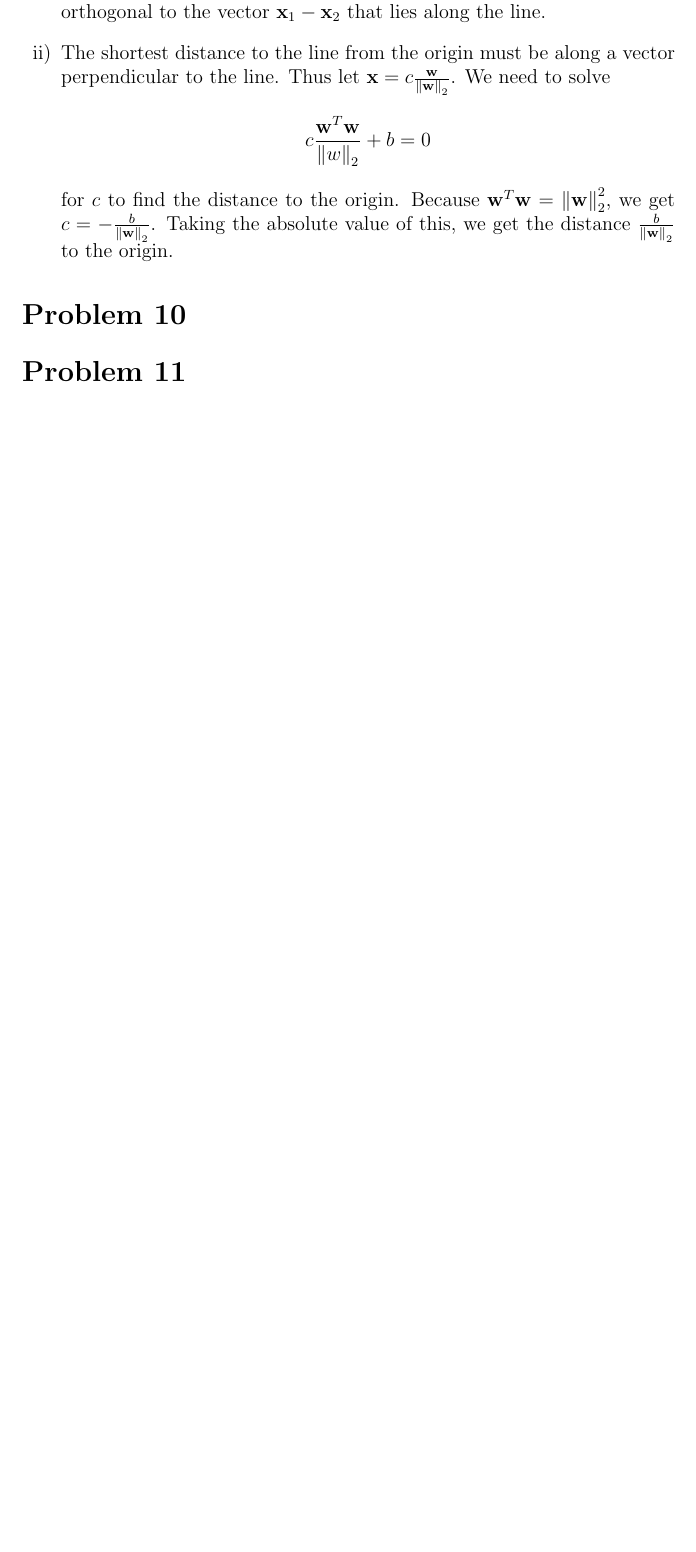
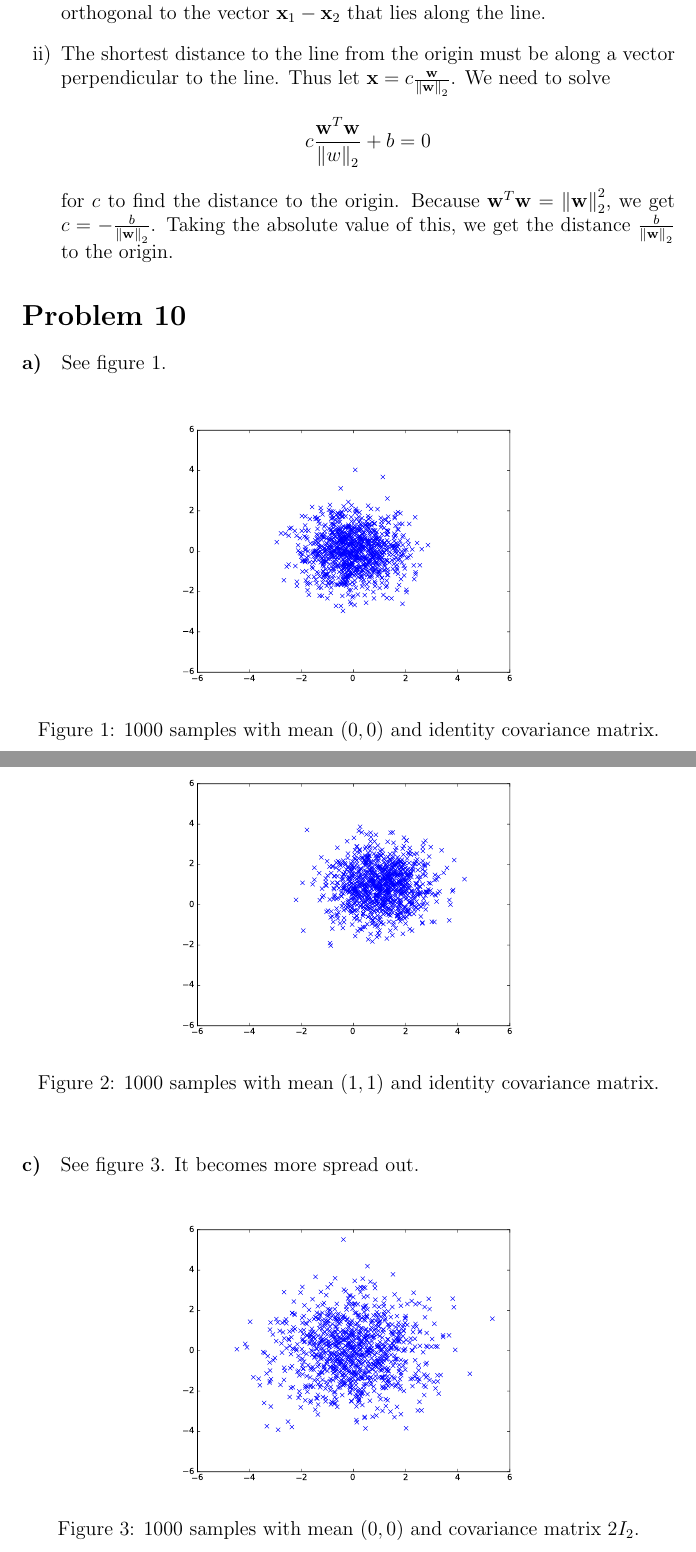
Before and after one commit to michaelwu756/CSM146, a LaTeX problem sheet (hw0/hw0.tex): part of page 10 of 10 before the commit and two parts of pages 10 and 11 of 13 after it, the two joined at a grey line, cut so that both start at the same text, the shorter picture padded with empty space. Compiled offline with pdfLaTeX.

Commit message:
added problem 10 to hw0 pdf and gitignore

```diff
--- a/hw0/hw0.tex
+++ b/hw0/hw0.tex
@@ -4,6 +4,9 @@
 \usepackage{enumerate}
 \usepackage{pgfplots}
 \usepackage{calc}
+\usepackage{graphicx}
+\usepackage{caption}
+\usepackage{float}
 \pgfplotsset{compat=1.12}
 \begin{document}
 \title{Computer Science M146, Homework 0}
@@ -376,5 +379,11 @@ After \(x\) iterations, we can search an array of size \(2^x\). Thus for an arra
                 Taking the absolute value of this, we get the distance \(\frac{b}{\left\lVert \mathbf{w}\right\rVert_2}\) to the origin.
 \end{enumerate}
 
+\section*{Problem 10}
 
-\section*{Problem 10}
+\paragraph{a)} See figure \(1\).
+
+\begin{figure}[H]
+        \begin{center}
+                \includegraphics[height=2.5in]{Problem10-a}
+                \caption{\(1000\) samples with mean \((0,0)\) and identity covariance matrix.}
@@ -380,0 +395,15 @@ After \(x\) iterations, we can search an array of size \(2^x\). Thus for an arra
+\paragraph{b)} See figure \(2\). The center shifts to \((1,1)\).
+
+\begin{figure}[H]
+        \begin{center}
+                \includegraphics[height=2.5in]{Problem10-b}
+                \caption{\(1000\) samples with mean \((1,1)\) and identity covariance matrix.}
+        \end{center}
+\end{figure}
+
+\paragraph{c)} See figure \(3\). It becomes more spread out.
+
+\begin{figure}[h!]
+        \begin{center}
+                \includegraphics[height=2.5in]{Problem10-c}
+                \caption{\(1000\) samples with mean \((0,0)\) and covariance matrix \(2I_2\).}
```
Also changed, not shown: hw0/hw0.pdf, hw0/hw0.tex (26 more changed lines), 1 other file.
